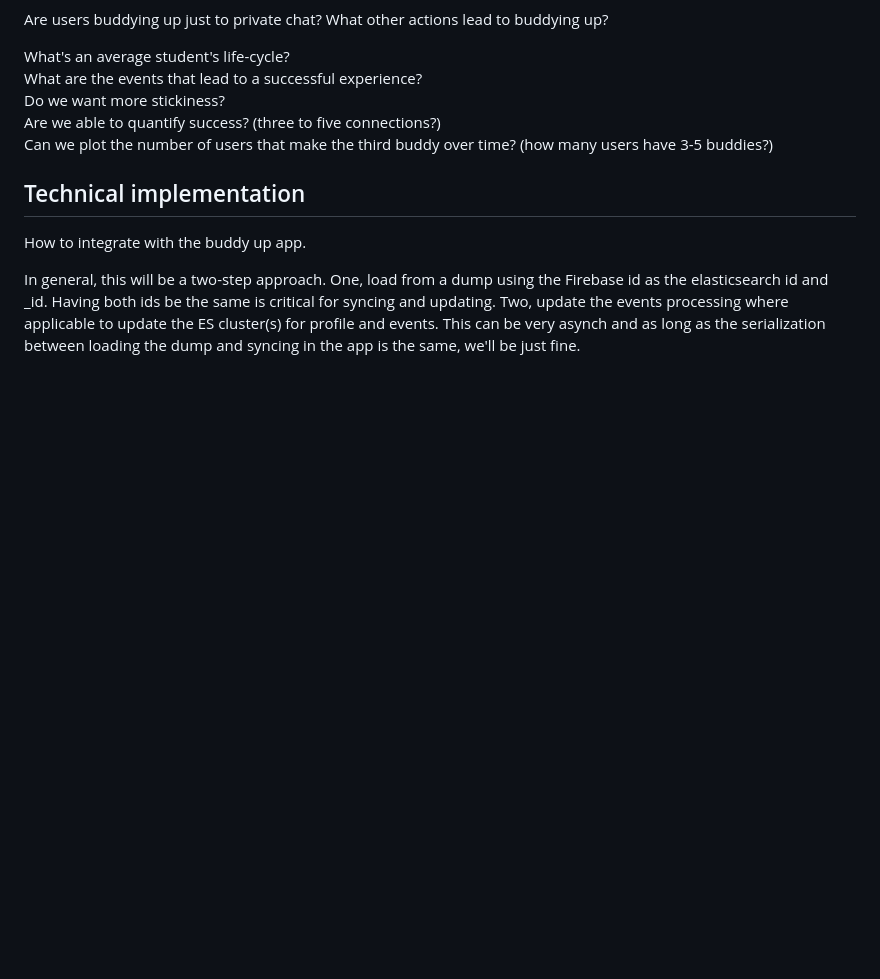
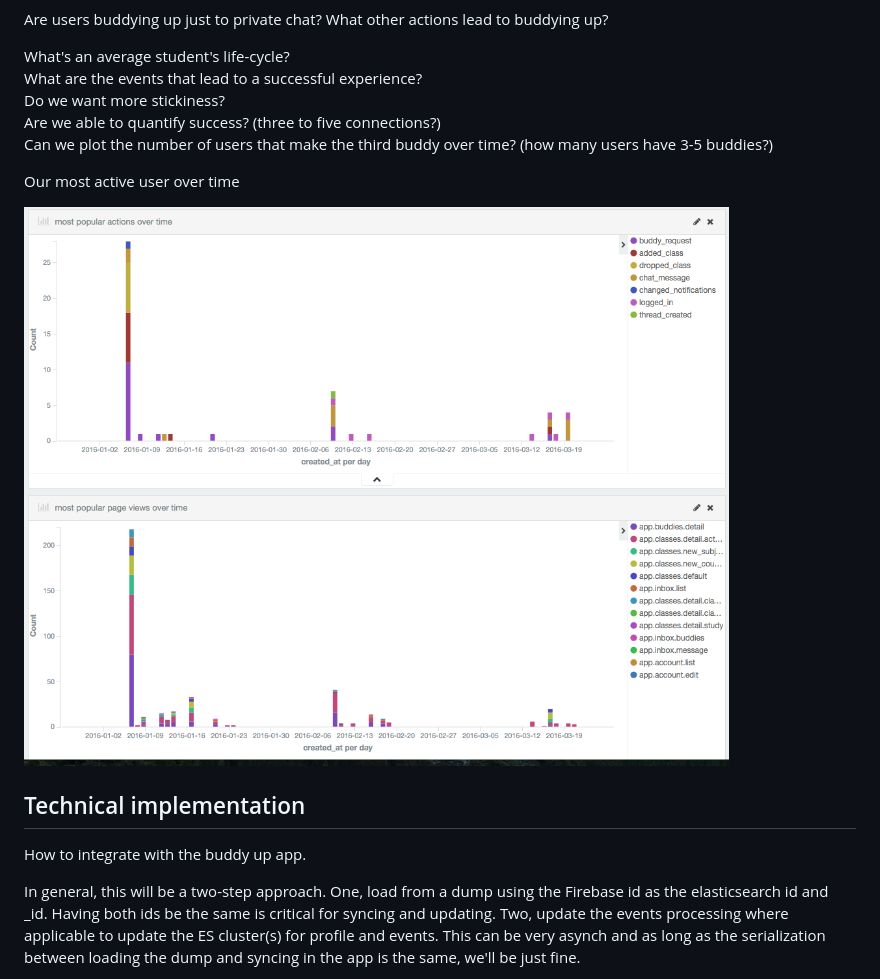
Before and after one commit to buddyup/elasticsearch-explore, a Markdown page: README.md, the part around the change. Drawn GitHub-style; pictures changed too: user_over_time.png (added); blank space fills up the shorter version.

Commit message:
user over time

```diff
--- a/README.md
+++ b/README.md
@@ -149,6 +149,10 @@ Do we want more stickiness?
 Are we able to quantify success?  (three to five connections?)
 Can we plot the number of users that make the third buddy over time?  (how many users have 3-5 buddies?)
 
+Our most active user over time
+
+![user_over_time.png](user_over_time.png)
+
 ## Technical implementation
 
 How to integrate with the buddy up app.
```
